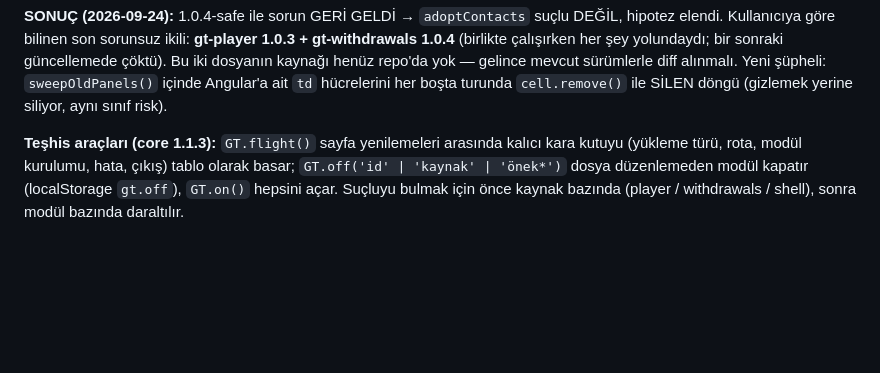
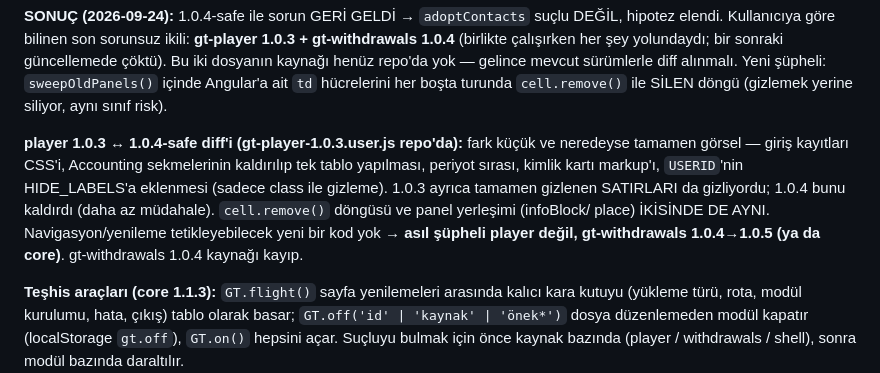
Before and after one commit to nejatsoze/JARVIS, a Markdown page: gt-suite/CLAUDE.md, the part around the change. Rendered like a GitHub page; blank space fills up the shorter version.

Commit message:
CLAUDE.md: player 1.0.3 ile 1.0.4-safe farkı analiz edildi
Co-Authored-By: Claude Opus 5.5 <noreply@anthropic.com>
Claude-Session: https://claude.ai/code/session_01LYTSpTchKnBbf4M8z9eW1t

```diff
--- a/gt-suite/CLAUDE.md
+++ b/gt-suite/CLAUDE.md
@@ -66,6 +66,16 @@ yolundaydı; bir sonraki güncellemede çöktü). Bu iki dosyanın kaynağı hen
 repo'da yok — gelince mevcut sürümlerle diff alınmalı. Yeni şüpheli:
 `sweepOldPanels()` içinde Angular'a ait `td` hücrelerini her boşta turunda
 `cell.remove()` ile SİLEN döngü (gizlemek yerine siliyor, aynı sınıf risk).
+
+**player 1.0.3 ↔ 1.0.4-safe diff'i (gt-player-1.0.3.user.js repo'da):**
+fark küçük ve neredeyse tamamen görsel — giriş kayıtları CSS'i, Accounting
+sekmelerinin kaldırılıp tek tablo yapılması, periyot sırası, kimlik kartı
+markup'ı, `USERID`'nin HIDE_LABELS'a eklenmesi (sadece class ile gizleme).
+1.0.3 ayrıca tamamen gizlenen SATIRLARI da gizliyordu; 1.0.4 bunu kaldırdı
+(daha az müdahale). `cell.remove()` döngüsü ve panel yerleşimi (infoBlock/
+place) İKİSİNDE DE AYNI. Navigasyon/yenileme tetikleyebilecek yeni bir kod
+yok → **asıl şüpheli player değil, gt-withdrawals 1.0.4→1.0.5 (ya da core)**.
+gt-withdrawals 1.0.4 kaynağı kayıp.
 
 **Teşhis araçları (core 1.1.3):** `GT.flight()` sayfa yenilemeleri arasında
 kalıcı kara kutuyu (yükleme türü, rota, modül kurulumu, hata, çıkış)
```
